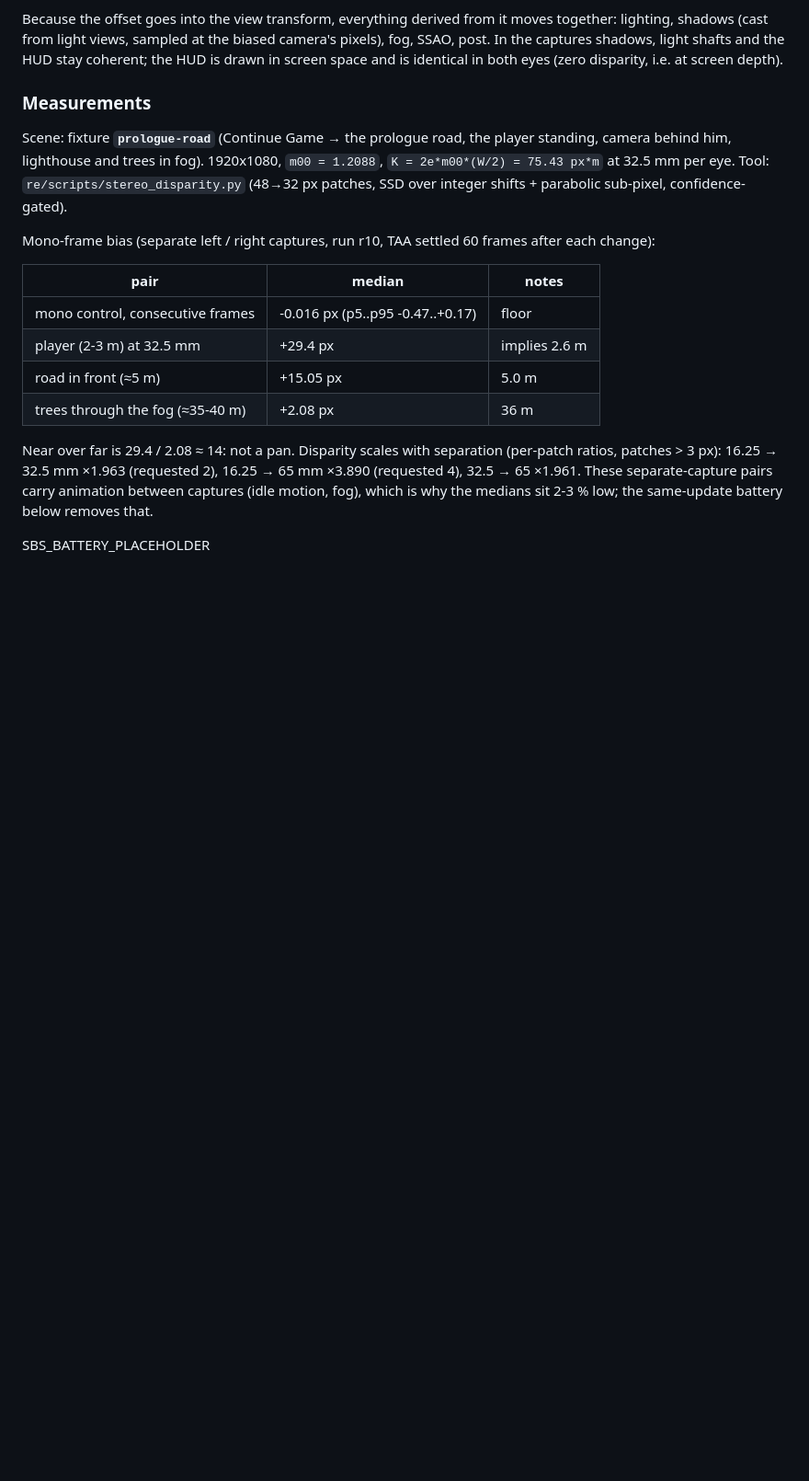
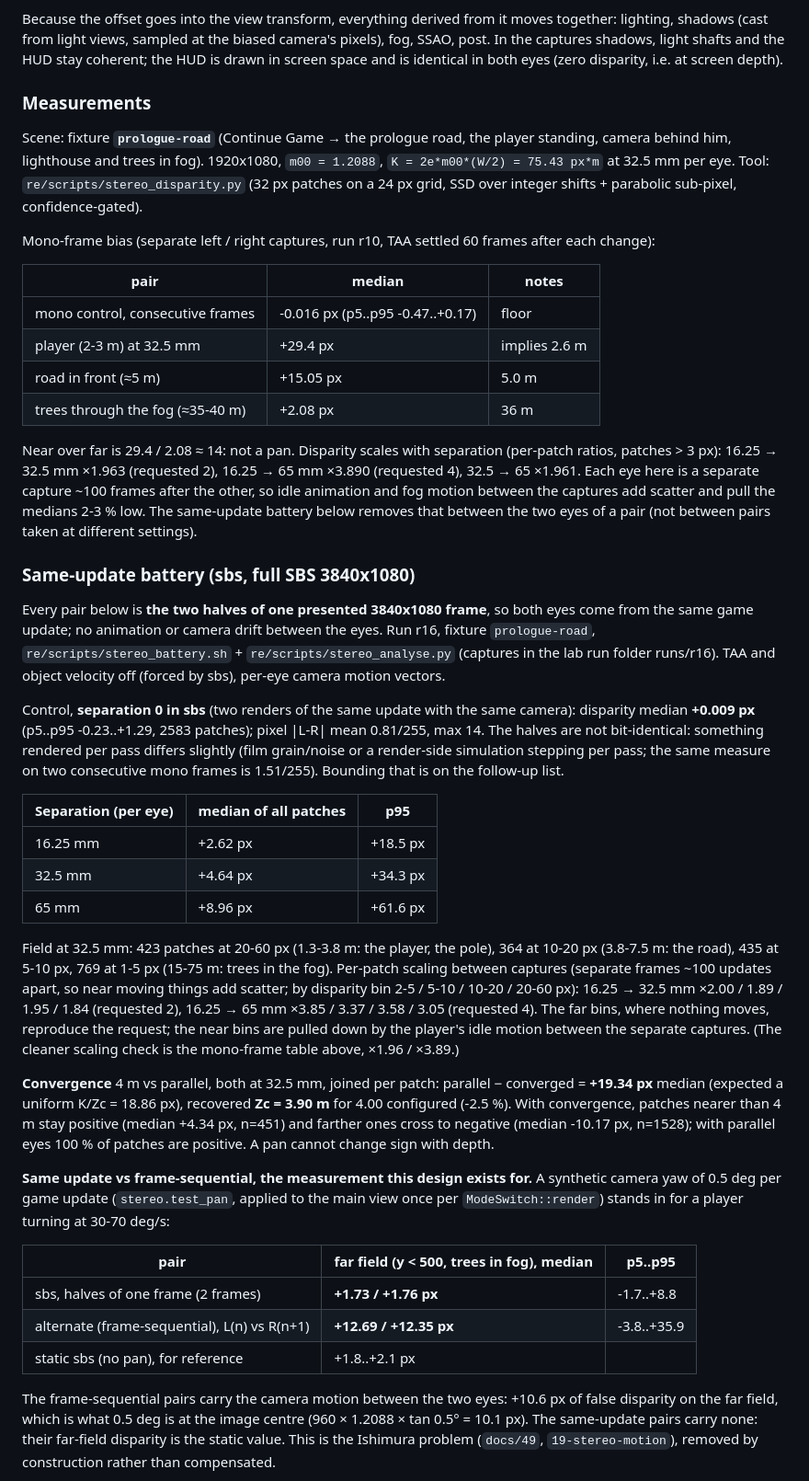
Before and after one commit to AndrewGaspar/torchbearer, a Markdown page: docs/stereo.md, the part around one of its changes. Shown at 92% size. Drawn GitHub-style; blank space fills up the shorter version.

```diff
--- a/docs/stereo.md
+++ b/docs/stereo.md
@@ -175,7 +178,7 @@ and is identical in both eyes (zero disparity, i.e. at screen depth).
 Scene: fixture **`prologue-road`** (Continue Game → the prologue road, the player standing, camera
 behind him, lighthouse and trees in fog). 1920x1080, `m00 = 1.2088`,
 `K = 2e*m00*(W/2) = 75.43 px*m` at 32.5 mm per eye. Tool: `re/scripts/stereo_disparity.py`
-(48→32 px patches, SSD over integer shifts + parabolic sub-pixel, confidence-gated).
+(32 px patches on a 24 px grid, SSD over integer shifts + parabolic sub-pixel, confidence-gated).
 
 Mono-frame bias (separate left / right captures, run r10, TAA settled 60 frames after each change):
 
@@ -188,7 +191,56 @@ Mono-frame bias (separate left / right captures, run r10, TAA settled 60 frames
 
 Near over far is 29.4 / 2.08 ≈ 14: not a pan. Disparity scales with separation (per-patch ratios,
 patches > 3 px): 16.25 → 32.5 mm ×1.963 (requested 2), 16.25 → 65 mm ×3.890 (requested 4), 32.5 → 65
-×1.961. These separate-capture pairs carry animation between captures (idle motion, fog), which is
-why the medians sit 2-3 % low; the same-update battery below removes that.
+×1.961. Each eye here is a separate capture ~100 frames after the other, so idle animation and fog
+motion between the captures add scatter and pull the medians 2-3 % low. The same-update battery
+below removes that between the two eyes of a pair (not between pairs taken at different settings).
 
-SBS_BATTERY_PLACEHOLDER
+### Same-update battery (sbs, full SBS 3840x1080)
+
+Every pair below is **the two halves of one presented 3840x1080 frame**, so both eyes come from
+the same game update; no animation or camera drift between the eyes. Run r16, fixture
+`prologue-road`, `re/scripts/stereo_battery.sh` + `re/scripts/stereo_analyse.py` (captures in the
+lab run folder runs/r16). TAA and object velocity off (forced by sbs), per-eye camera motion vectors.
+
+Control, **separation 0 in sbs** (two renders of the same update with the same camera):
+disparity median **+0.009 px** (p5..p95 -0.23..+1.29, 2583 patches); pixel |L-R| mean 0.81/255,
+max 14. The halves are not bit-identical: something rendered per pass differs slightly (film
+grain/noise or a render-side simulation stepping per pass; the same measure on two consecutive
+mono frames is 1.51/255). Bounding that is on the follow-up list.
+
+Separation (per eye) | median of all patches | p95
+---|---|---
+16.25 mm | +2.62 px | +18.5 px
+32.5 mm | +4.64 px | +34.3 px
+65 mm | +8.96 px | +61.6 px
+
+Field at 32.5 mm: 423 patches at 20-60 px (1.3-3.8 m: the player, the pole), 364 at 10-20 px
+(3.8-7.5 m: the road), 435 at 5-10 px, 769 at 1-5 px (15-75 m: trees in the fog). Per-patch
+scaling between captures (separate frames ~100 updates apart, so near moving things add scatter;
+by disparity bin 2-5 / 5-10 / 10-20 / 20-60 px): 16.25 → 32.5 mm ×2.00 / 1.89 / 1.95 / 1.84
+(requested 2), 16.25 → 65 mm ×3.85 / 3.37 / 3.58 / 3.05 (requested 4). The far bins, where nothing
+moves, reproduce the request; the near bins are pulled down by the player's idle motion between
+the separate captures. (The cleaner scaling check is the mono-frame table above, ×1.96 / ×3.89.)
+
+**Convergence** 4 m vs parallel, both at 32.5 mm, joined per patch: parallel − converged =
+**+19.34 px** median (expected a uniform K/Zc = 18.86 px), recovered **Zc = 3.90 m** for 4.00
+configured (-2.5 %). With convergence, patches nearer than 4 m stay positive (median +4.34 px,
+n=451) and farther ones cross to negative (median -10.17 px, n=1528); with parallel eyes 100 %
+of patches are positive. A pan cannot change sign with depth.
+
+**Same update vs frame-sequential, the measurement this design exists for.** A synthetic camera
+yaw of 0.5 deg per game update (`stereo.test_pan`, applied to the main view once per
+`ModeSwitch::render`) stands in for a player turning at 30-70 deg/s:
+
+pair | far field (y < 500, trees in fog), median | p5..p95
+---|---|---
+sbs, halves of one frame (2 frames) | **+1.73 / +1.76 px** | -1.7..+8.8
+alternate (frame-sequential), L(n) vs R(n+1) | **+12.69 / +12.35 px** | -3.8..+35.9
+static sbs (no pan), for reference | +1.8..+2.1 px |
+
+The frame-sequential pairs carry the camera motion between the two eyes: +10.6 px of false
+disparity on the far field, which is what 0.5 deg is at the image centre
+(960 × 1.2088 × tan 0.5° = 10.1 px). The same-update pairs carry none: their far-field disparity
+is the static value. This is the Ishimura problem (`docs/49`, `19-stereo-motion`), removed by
+construction rather than compensated.
+
```
Also changed, not shown: other parts of docs/stereo.md (+62 -16 lines), docs/img/stereo-eye-switch-motion-blur.jpg (added), docs/img/stereo-sbs-full-3840.jpg (added), 2 other files.
